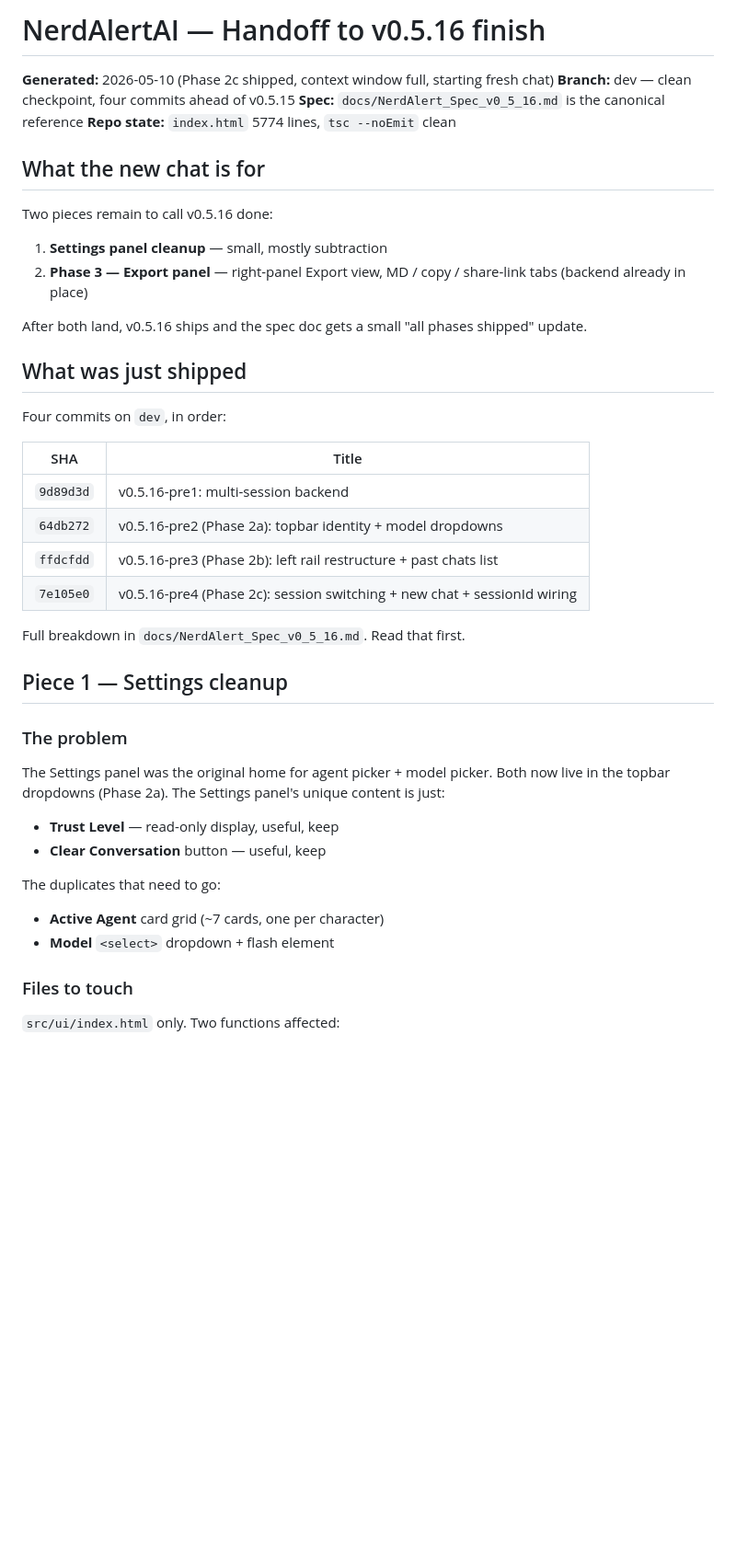
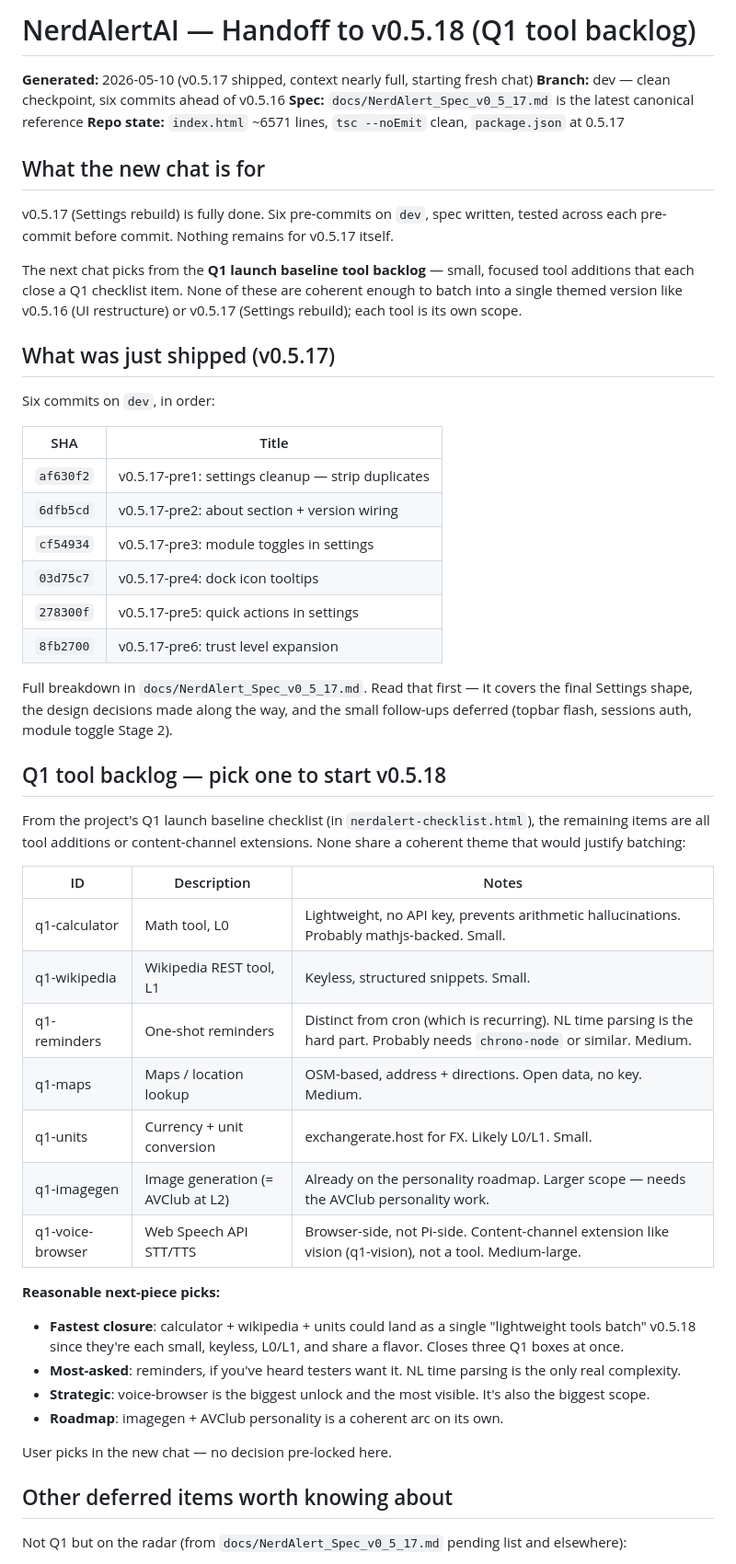
Before and after one commit to dumaki/NerdAlertAI, a Markdown page: HANDOFF.md, the part around one of its changes. Shown at 92% size. Rendered like a GitHub page; blank space fills up the shorter version.

```diff
--- a/HANDOFF.md
+++ b/HANDOFF.md
@@ -1,52 +1,77 @@
-# NerdAlertAI — Handoff to v0.5.16 finish
+# NerdAlertAI — Handoff to v0.5.18 (Q1 tool backlog)
 
-**Generated:** 2026-05-10 (Phase 2c shipped, context window full,
+**Generated:** 2026-05-10 (v0.5.17 shipped, context nearly full,
 starting fresh chat)
-**Branch:** dev — clean checkpoint, four commits ahead of v0.5.15
-**Spec:** `docs/NerdAlert_Spec_v0_5_16.md` is the canonical reference
-**Repo state:** `index.html` 5774 lines, `tsc --noEmit` clean
+**Branch:** dev — clean checkpoint, six commits ahead of v0.5.16
+**Spec:** `docs/NerdAlert_Spec_v0_5_17.md` is the latest canonical
+reference
+**Repo state:** `index.html` ~6571 lines, `tsc --noEmit` clean,
+`package.json` at 0.5.17
 
 ## What the new chat is for
 
-Two pieces remain to call v0.5.16 done:
+v0.5.17 (Settings rebuild) is fully done. Six pre-commits on `dev`,
+spec written, tested across each pre-commit before commit. Nothing
+remains for v0.5.17 itself.
 
-1. **Settings panel cleanup** — small, mostly subtraction
-2. **Phase 3 — Export panel** — right-panel Export view, MD / copy /
-   share-link tabs (backend already in place)
+The next chat picks from the **Q1 launch baseline tool backlog** —
+small, focused tool additions that each close a Q1 checklist item.
+None of these are coherent enough to batch into a single themed
+version like v0.5.16 (UI restructure) or v0.5.17 (Settings rebuild);
+each tool is its own scope.
 
-After both land, v0.5.16 ships and the spec doc gets a small "all
-phases shipped" update.
+## What was just shipped (v0.5.17)
 
-## What was just shipped
-
-Four commits on `dev`, in order:
+Six commits on `dev`, in order:
 
 | SHA | Title |
 |---|---|
-| `9d89d3d` | v0.5.16-pre1: multi-session backend |
-| `64db272` | v0.5.16-pre2 (Phase 2a): topbar identity + model dropdowns |
-| `ffdcfdd` | v0.5.16-pre3 (Phase 2b): left rail restructure + past chats list |
-| `7e105e0` | v0.5.16-pre4 (Phase 2c): session switching + new chat + sessionId wiring |
+| `af630f2` | v0.5.17-pre1: settings cleanup — strip duplicates |
+| `6dfb5cd` | v0.5.17-pre2: about section + version wiring |
+| `cf54934` | v0.5.17-pre3: module toggles in settings |
+| `03d75c7` | v0.5.17-pre4: dock icon tooltips |
+| `278300f` | v0.5.17-pre5: quick actions in settings |
+| `8fb2700` | v0.5.17-pre6: trust level expansion |
 
-Full breakdown in `docs/NerdAlert_Spec_v0_5_16.md`. Read that first.
+Full breakdown in `docs/NerdAlert_Spec_v0_5_17.md`. Read that
+first — it covers the final Settings shape, the design decisions
+made along the way, and the small follow-ups deferred (topbar
+flash, sessions auth, module toggle Stage 2).
 
-## Piece 1 — Settings cleanup
+## Q1 tool backlog — pick one to start v0.5.18
 
-### The problem
+From the project's Q1 launch baseline checklist (in
+`nerdalert-checklist.html`), the remaining items are all tool
+additions or content-channel extensions. None share a coherent
+theme that would justify batching:
 
-The Settings panel was the original home for agent picker + model
-picker. Both now live in the topbar dropdowns (Phase 2a). The
-Settings panel's unique content is just:
+| ID | Description | Notes |
+|---|---|---|
+| q1-calculator | Math tool, L0 | Lightweight, no API key, prevents arithmetic hallucinations. Probably mathjs-backed. Small. |
+| q1-wikipedia | Wikipedia REST tool, L1 | Keyless, structured snippets. Small. |
+| q1-reminders | One-shot reminders | Distinct from cron (which is recurring). NL time parsing is the hard part. Probably needs `chrono-node` or similar. Medium. |
+| q1-maps | Maps / location lookup | OSM-based, address + directions. Open data, no key. Medium. |
+| q1-units | Currency + unit conversion | exchangerate.host for FX. Likely L0/L1. Small. |
+| q1-imagegen | Image generation (= AVClub at L2) | Already on the personality roadmap. Larger scope — needs the AVClub personality work. |
+| q1-voice-browser | Web Speech API STT/TTS | Browser-side, not Pi-side. Content-channel extension like vision (q1-vision), not a tool. Medium-large. |
 
-- **Trust Level** — read-only display, useful, keep
-- **Clear Conversation** button — useful, keep
+**Reasonable next-piece picks:**
 
-The duplicates that need to go:
+- **Fastest closure**: calculator + wikipedia + units could land as
+  a single "lightweight tools batch" v0.5.18 since they're each
+  small, keyless, L0/L1, and share a flavor. Closes three Q1 boxes
+  at once.
+- **Most-asked**: reminders, if you've heard testers want it. NL
+  time parsing is the only real complexity.
+- **Strategic**: voice-browser is the biggest unlock and the most
+  visible. It's also the biggest scope.
+- **Roadmap**: imagegen + AVClub personality is a coherent arc on
+  its own.
 
-- **Active Agent** card grid (~7 cards, one per character)
-- **Model** `<select>` dropdown + flash element
+User picks in the new chat — no decision pre-locked here.
 
-### Files to touch
+## Other deferred items worth knowing about
 
-`src/ui/index.html` only. Two functions affected:
+Not Q1 but on the radar (from `docs/NerdAlert_Spec_v0_5_17.md`
+pending list and elsewhere):
 
```
Also changed, not shown: other parts of HANDOFF.md (+77 -159 lines), docs/NerdAlert_Spec_v0_5_17.md (added, +255 -0 lines).
